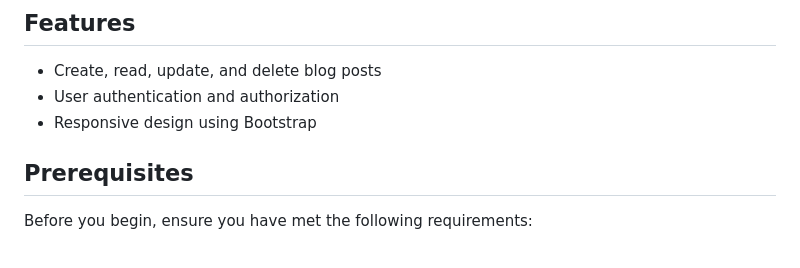
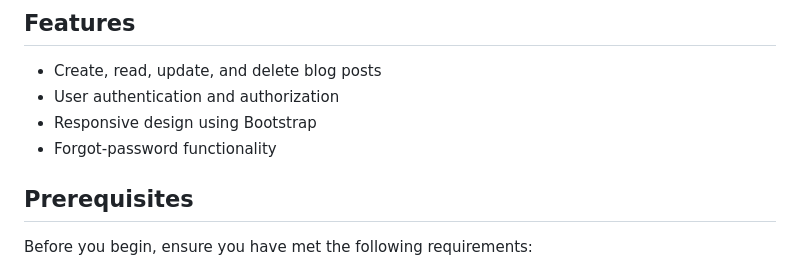
Before and after one commit to chavias/Running-Hiking-Blog, a Markdown page: README.md, the part around the change. Drawn GitHub-style.

```diff
--- a/README.md
+++ b/README.md
@@ -7,6 +7,7 @@ This is a simple blog application built with Flask, a lightweight web framework
 - Create, read, update, and delete blog posts
 - User authentication and authorization
 - Responsive design using Bootstrap
+- Forgot-password functionality
 
 ## Prerequisites
 
```
